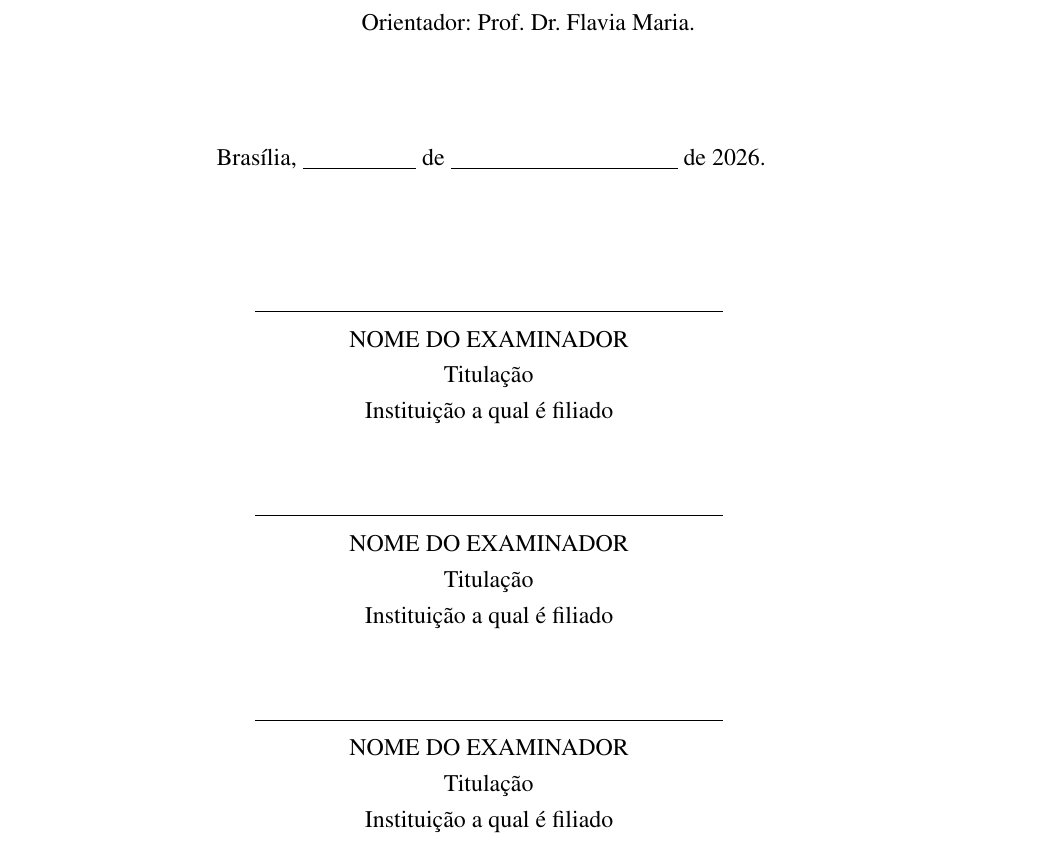
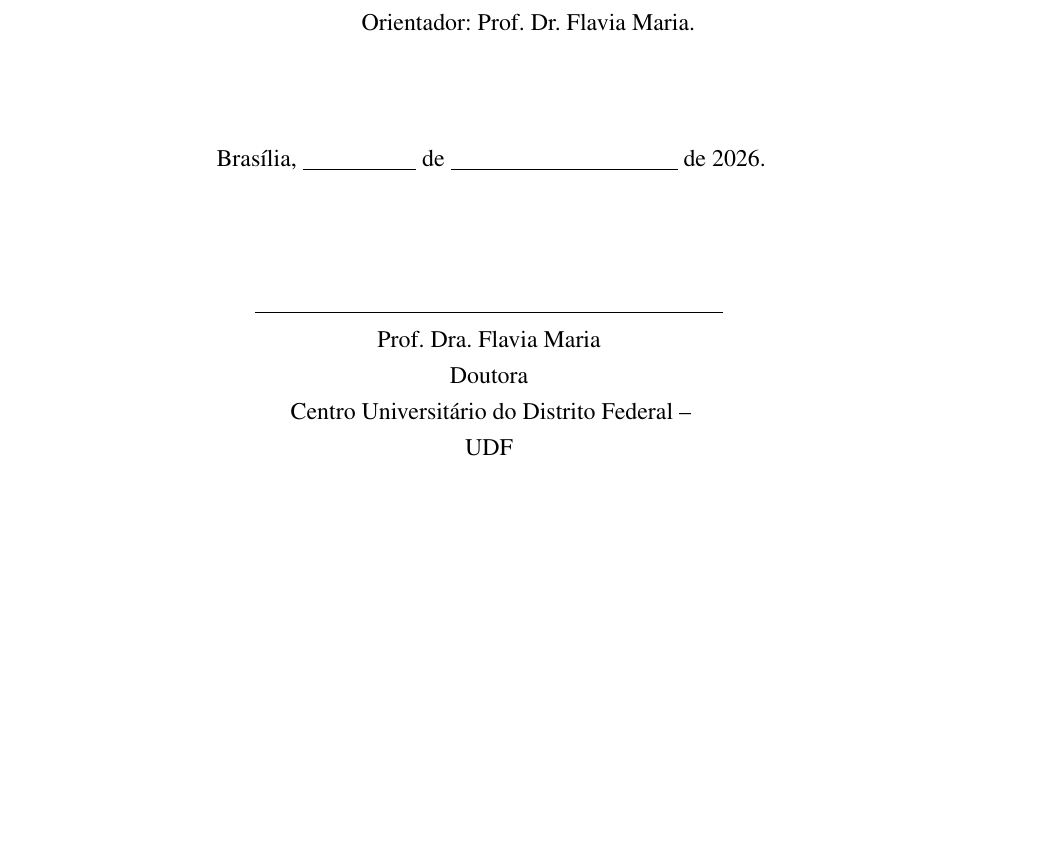
Before and after one commit to augustosaboia/LibrasVision, a LaTeX thesis (TCC.tex): part of page 4 of 35 before the commit and part of page 4 of 34 after it, cut so that both start at the same text, the shorter picture padded with empty space. Compiled offline with pdfLaTeX.

Commit message:
Update TCC.tex

```diff
--- a/TCC.tex
+++ b/TCC.tex
@@ -117,25 +117,9 @@ Brasília, \underline{\hspace{2cm}} de \underline{\hspace{4cm}} de 2026.
 \vspace*{60pt}
 \begin{tabular}{p{7cm}}
     \hline
-    \centering NOME DO EXAMINADOR \\
-    \centering Titulação \\
-    \centering Instituição a qual é filiado
-\end{tabular}
-
-\vspace*{30pt}
-\begin{tabular}{p{7cm}}
-    \hline
-    \centering NOME DO EXAMINADOR \\
-    \centering Titulação \\
-    \centering Instituição a qual é filiado
-\end{tabular}
-
-\vspace*{30pt}
-\begin{tabular}{p{7cm}}
-    \hline
-    \centering NOME DO EXAMINADOR \\
-    \centering Titulação \\
-    \centering Instituição a qual é filiado
+    \centering Prof. Dra. Flavia Maria \\
+    \centering Doutora \\
+    \centering Centro Universitário do Distrito Federal -- UDF
 \end{tabular}
 \end{center}
 
```
